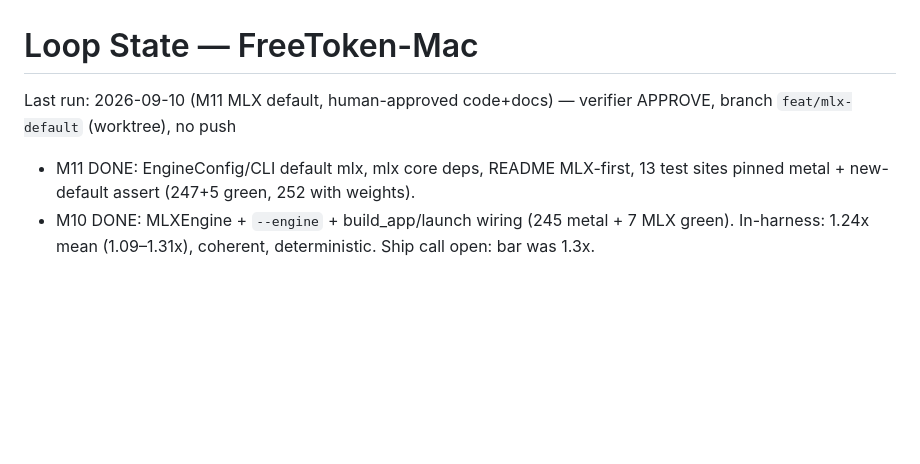
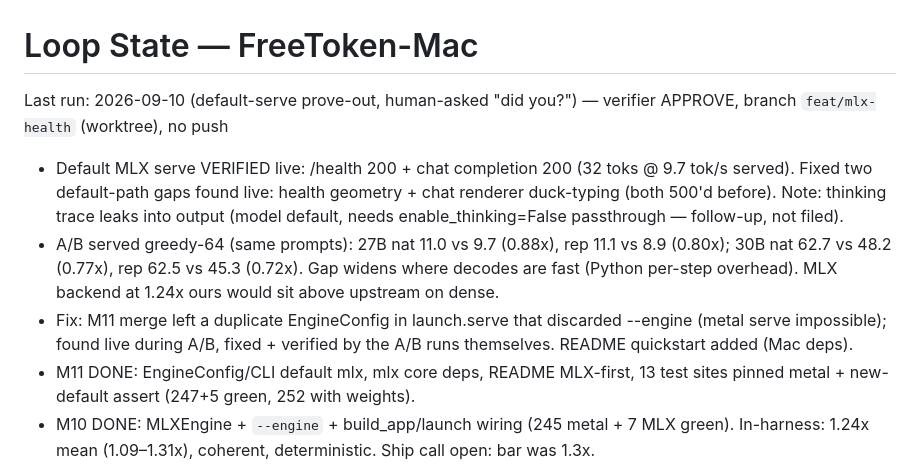
Before and after one commit to zaoxing/big-white-rabbit, a Markdown page: STATE.md, the part around the change. GitHub-like rendering; blank space fills up the shorter version.

Commit message:
docs(loop): default-serve prove-out evidence

```diff
--- a/STATE.md
+++ b/STATE.md
@@ -1,6 +1,9 @@
 # Loop State — FreeToken-Mac
 
-Last run: 2026-09-10 (M11 MLX default, human-approved code+docs) — verifier APPROVE, branch `feat/mlx-default` (worktree), no push
+Last run: 2026-09-10 (default-serve prove-out, human-asked "did you?") — verifier APPROVE, branch `feat/mlx-health` (worktree), no push
+- Default MLX serve VERIFIED live: /health 200 + chat completion 200 (32 toks @ 9.7 tok/s served). Fixed two default-path gaps found live: health geometry + chat renderer duck-typing (both 500'd before). Note: thinking trace leaks into output (model default, needs enable_thinking=False passthrough — follow-up, not filed).
+- A/B served greedy-64 (same prompts): 27B nat 11.0 vs 9.7 (0.88x), rep 11.1 vs 8.9 (0.80x); 30B nat 62.7 vs 48.2 (0.77x), rep 62.5 vs 45.3 (0.72x). Gap widens where decodes are fast (Python per-step overhead). MLX backend at 1.24x ours would sit above upstream on dense.
+- Fix: M11 merge left a duplicate EngineConfig in launch.serve that discarded --engine (metal serve impossible); found live during A/B, fixed + verified by the A/B runs themselves. README quickstart added (Mac deps).
 - M11 DONE: EngineConfig/CLI default mlx, mlx core deps, README MLX-first, 13 test sites pinned metal + new-default assert (247+5 green, 252 with weights).
 - M10 DONE: MLXEngine + `--engine` + build_app/launch wiring (245 metal + 7 MLX green). In-harness: 1.24x mean (1.09–1.31x), coherent, deterministic. Ship call open: bar was 1.3x.
 - MLX spike DONE (scratch venv mlx 0.32.2, orcarouter 27B 4-bit + mtp drafter): plain steady-state 13.8 tok/s vs ours 9.8 (1.41x); deterministic; 2/6 byte-identical to our Q4_K_M, rest coherent early-flips (different quant; one Chinese code-mix smell). MTP gate FAILED on M1 Max: mlx-lm can't load qwen3_5_mtp; via mlx-vlm it runs (60% accept) but totals ≈ plain (bf16 drafter, no bf16 GPU on M1 — warned upstream). Rewrite unjustified on 1.4x alone; unblockers: fp16-converted drafter retest, or M1-relevant upstream fixes.
```
